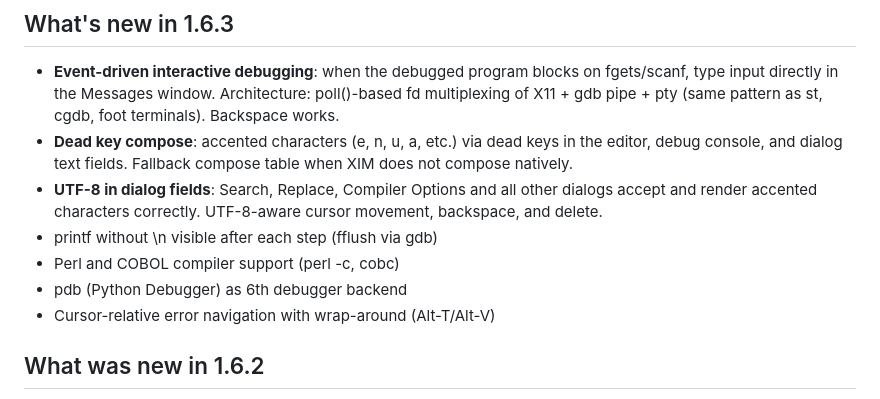
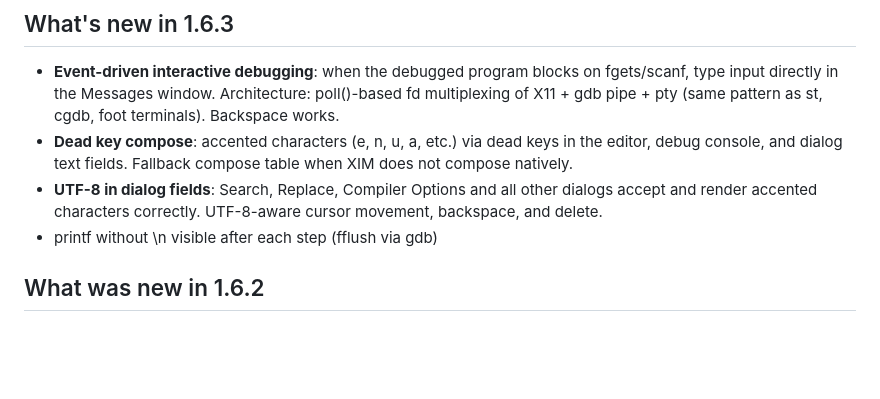
Before and after one commit to vejeta/xwpe, a Markdown page: README.md, the part around the change. Rendered like a GitHub page; blank space fills up the shorter version.

Commit message:
README: move Perl/COBOL/pdb/error-nav back to 1.6.2 section

```diff
--- a/README.md
+++ b/README.md
@@ -38,9 +38,6 @@ xwpe file.c         # X11 mode
   all other dialogs accept and render accented characters correctly.
   UTF-8-aware cursor movement, backspace, and delete.
 * printf without \n visible after each step (fflush via gdb)
-* Perl and COBOL compiler support (perl -c, cobc)
-* pdb (Python Debugger) as 6th debugger backend
-* Cursor-relative error navigation with wrap-around (Alt-T/Alt-V)
 
 ## What was new in 1.6.2
 
```
